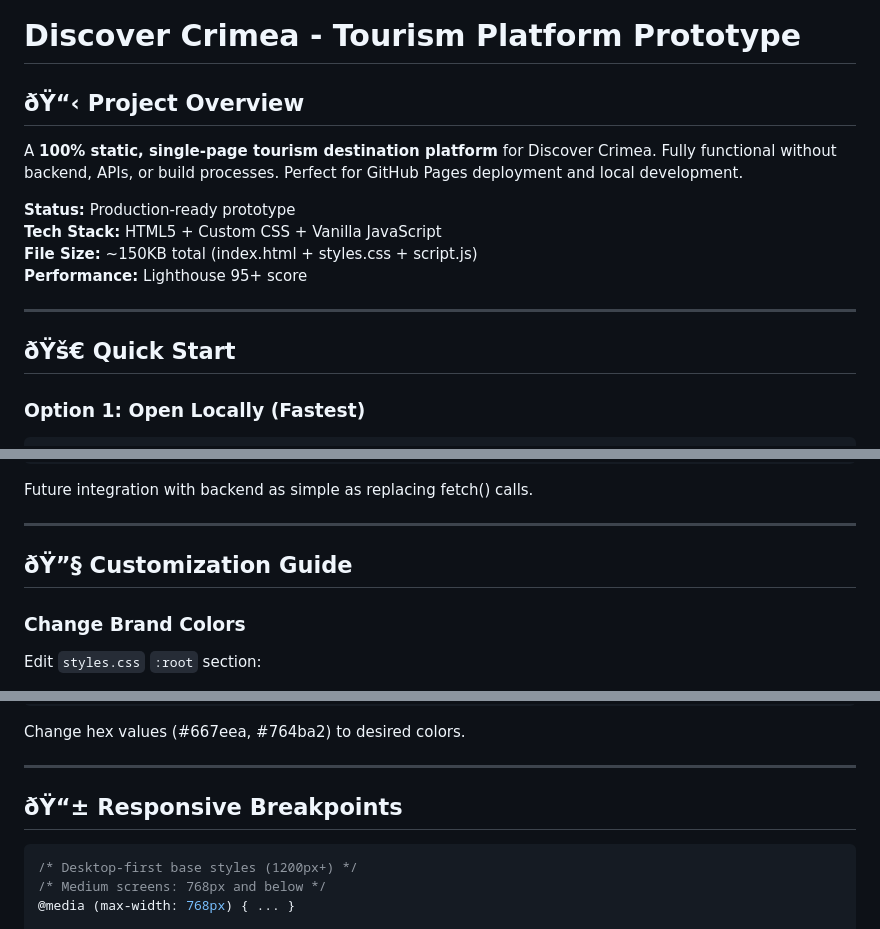
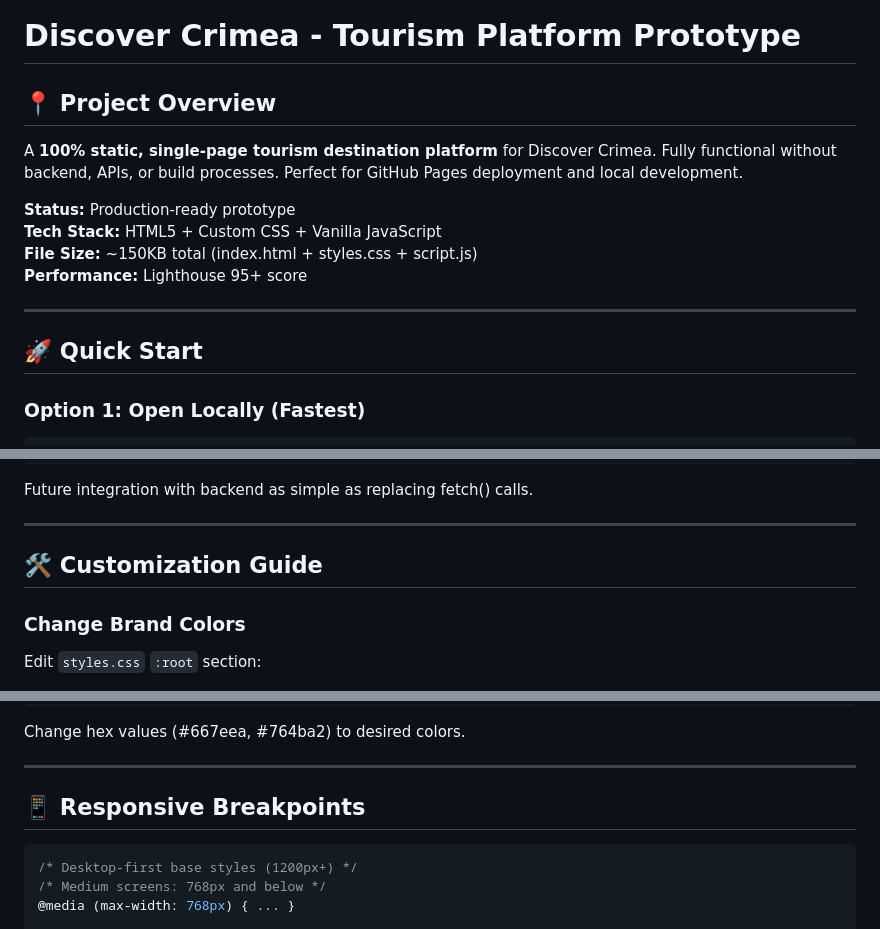
Before and after one commit to alexanderbkl/crimea-tourism, a Markdown page: README.md, 3 parts joined by grey strips. Rendered like a GitHub page.

````diff
--- a/README.md
+++ b/README.md
@@ -1,6 +1,6 @@
 # Discover Crimea - Tourism Platform Prototype
 
-## ðŸ“‹ Project Overview
+## 📍 Project Overview
 
 A **100% static, single-page tourism destination platform** for Discover Crimea. Fully functional without backend, APIs, or build processes. Perfect for GitHub Pages deployment and local development.
 
@@ -11,7 +11,7 @@ A **100% static, single-page tourism destination platform** for Discover Crimea.
 
 ---
 
-## ðŸš€ Quick Start
+## 🚀 Quick Start
 
 ### Option 1: Open Locally (Fastest)
 ```bash
@@ -167,7 +167,7 @@ Future integration with backend as simple as replacing fetch() calls.
 
 ---
 
-## ðŸ”§ Customization Guide
+## 🛠 Customization Guide
 
 ### Change Brand Colors
 Edit `styles.css` `:root` section:
@@ -216,7 +216,7 @@ Change hex values (#667eea, #764ba2) to desired colors.
 
 ---
 
-## ðŸ“± Responsive Breakpoints
+## 📱 Responsive Breakpoints
 
 ```css
 /* Desktop-first base styles (1200px+) */
````
Also changed, not shown: other parts of README.md (+90 -90 lines).
